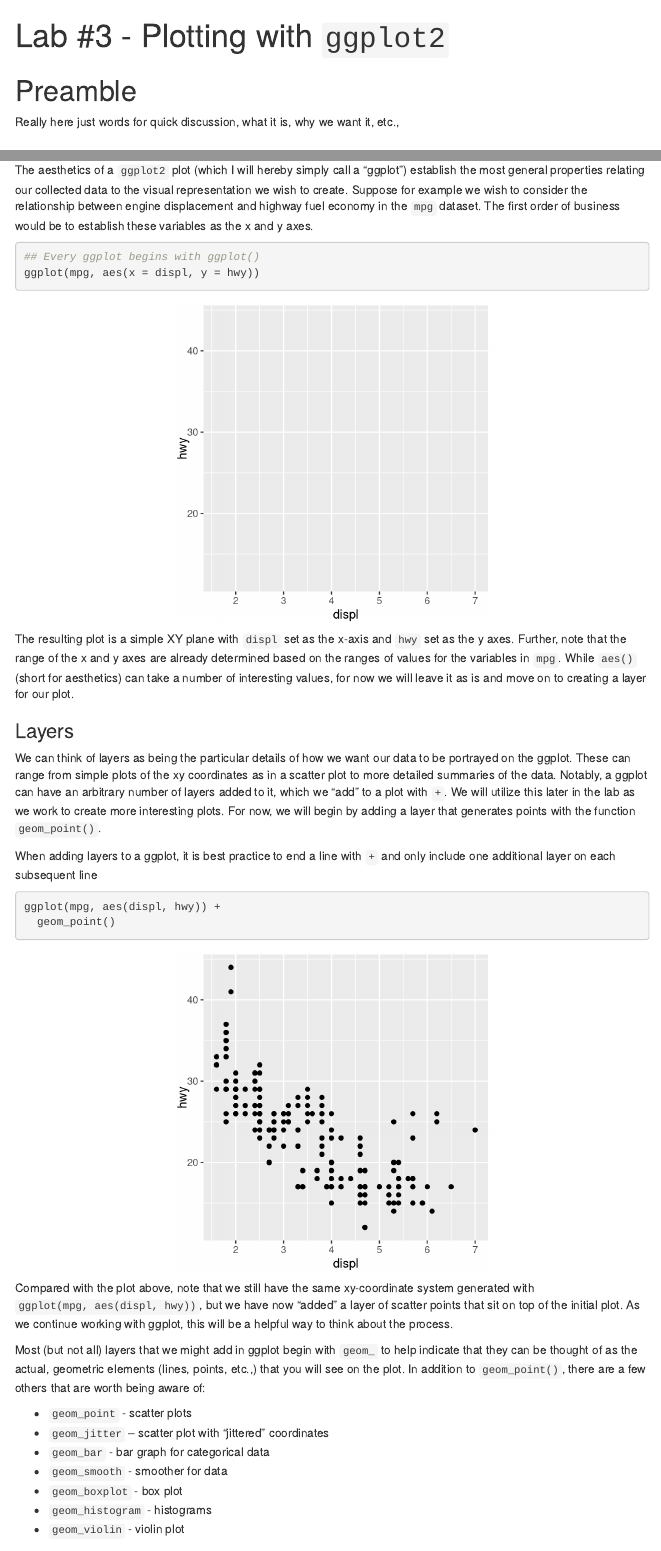
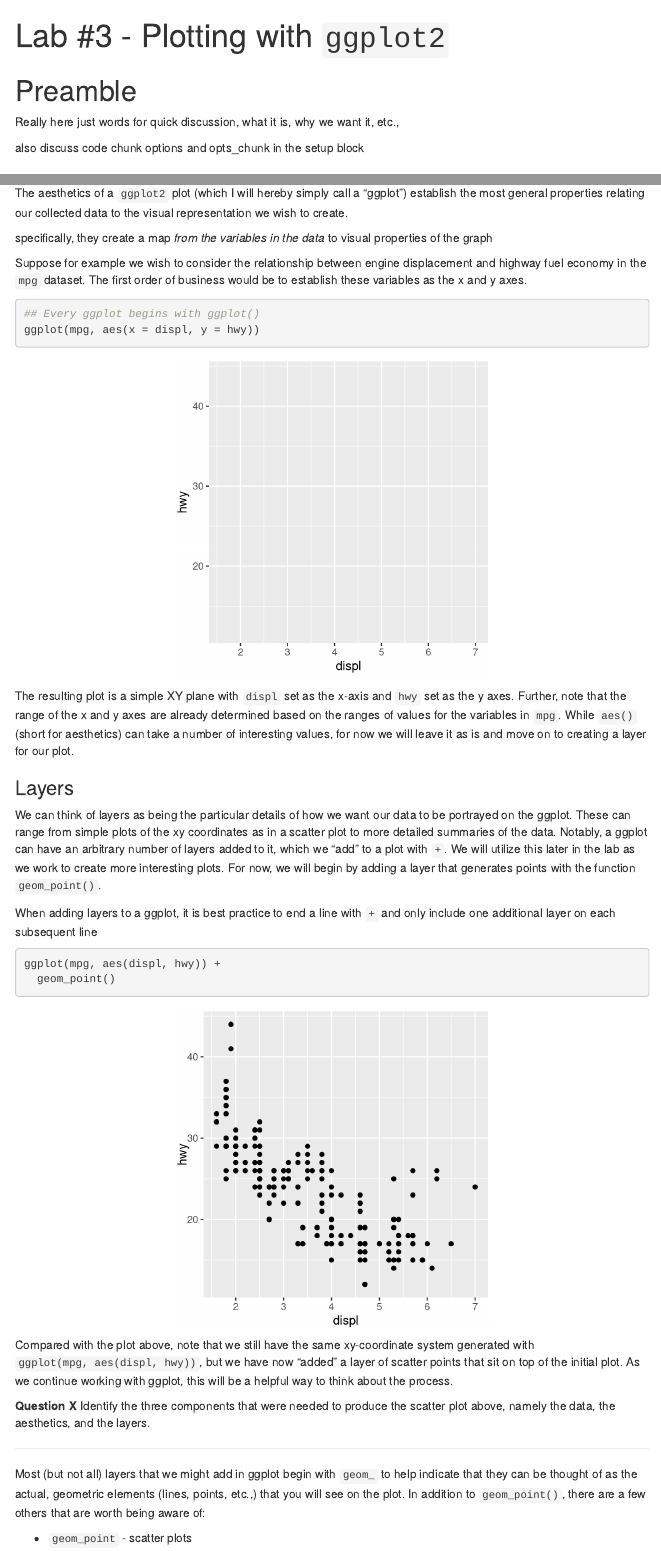
Before and after one commit to collinn/collinn.github.io, an R Markdown document (teaching/2023/labs/ggplot_lab3.Rmd): the page in a window 1100 px wide, from its top, and a second part further down, joined at a grey line. Rendered offline with R 4.5, knitr and Pandoc, with nearby package versions; menus at the side of the page are left out.

Commit message:
lab 3 work, obv i need a separate repo for this

````diff
--- a/teaching/2023/labs/ggplot_lab3.Rmd
+++ b/teaching/2023/labs/ggplot_lab3.Rmd
@@ -6,6 +6,8 @@ output:
     toc_float:
       collapsed: true
       smooth_scoll: false
+editor_options:
+  chunk_output_type: console
 ---
 
 ```{r setup, include=FALSE}
@@ -18,6 +20,8 @@ knitr::opts_chunk$set(echo = TRUE,
 # Preamble
 
 Really here just words for quick discussion, what it is, why we want it, etc.,
+
+also discuss code chunk options and opts_chunk in the setup block
 
 # Lab
 
@@ -45,7 +49,11 @@ head(mpg)
 
 ### Aesthetics
 
-The aesthetics of a `ggplot2` plot (which I will hereby simply call a "ggplot") establish the most general properties relating our collected data to the visual representation we wish to create. Suppose for example we wish to consider the relationship between engine displacement and highway fuel economy in the `mpg` dataset. The first order of business would be to establish these variables as the x and y axes.
+The aesthetics of a `ggplot2` plot (which I will hereby simply call a "ggplot") establish the most general properties relating our collected data to the visual representation we wish to create.
+
+specifically, they create a map *from the variables in the data* to visual properties of the graph
+
+Suppose for example we wish to consider the relationship between engine displacement and highway fuel economy in the `mpg` dataset. The first order of business would be to establish these variables as the x and y axes.
 
 ```{r}
 ## Every ggplot begins with ggplot()
@@ -66,6 +74,10 @@ ggplot(mpg, aes(displ, hwy)) +
 ```
 
 Compared with the plot above, note that we still have the same xy-coordinate system generated with `ggplot(mpg, aes(displ, hwy))`, but we have now "added" a layer of scatter points that sit on top of the initial plot. As we continue working with ggplot, this will be a helpful way to think about the process.
+
+**Question X** Identify the three components that were needed to produce the scatter plot above, namely the data, the aesthetics, and the layers.
+
+---
 
 Most (but not all) layers that we might add in ggplot begin with `geom_` to help indicate that they can be thought of as the actual, geometric elements (lines, points, etc.,) that you will see on the plot. In addition to `geom_point()`, there are a few others that are worth being aware of:
 
````
Also changed, not shown: teaching/2023/syllabus230f23.Rmd (+0 -4 lines), teaching/2023/labs/ggplot_lab3.html, teaching/2023/labs/ggplot_lab3.Rmd (6 more changed lines).
